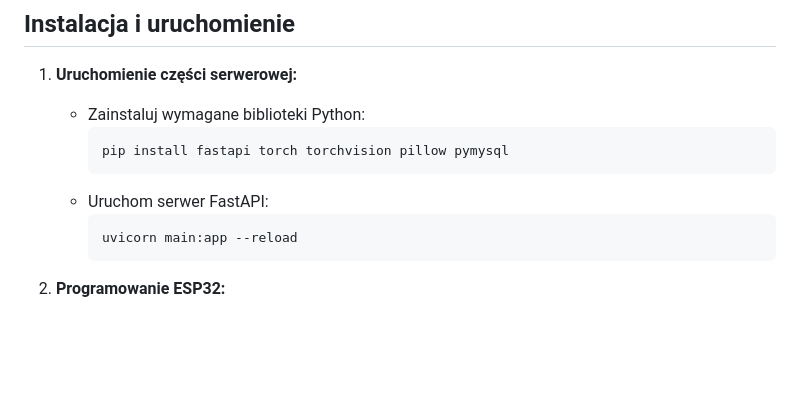
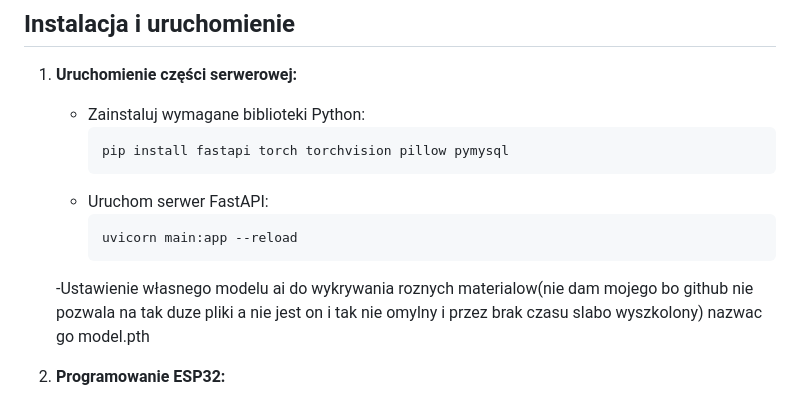
Before and after one commit to DKDIq/Inteligentny-Kosz, a Markdown page: README.md, the part around the change. Rendered like a GitHub page; blank space fills up the shorter version.

````diff
--- a/README.md
+++ b/README.md
@@ -42,6 +42,7 @@ Inteligentny kosz na śmieci to projekt, który automatyzuje proces segregacji o
      ```bash
      uvicorn main:app --reload
      ```
+   -Ustawienie własnego modelu ai do wykrywania roznych materialow(nie dam mojego bo github nie pozwala na tak duze pliki a nie jest on i tak nie omylny i przez brak czasu slabo wyszkolony) nazwac go model.pth
 
 2. **Programowanie ESP32:**
    - Skonfiguruj Arduino IDE z dodatkowymi bibliotekami:
````
